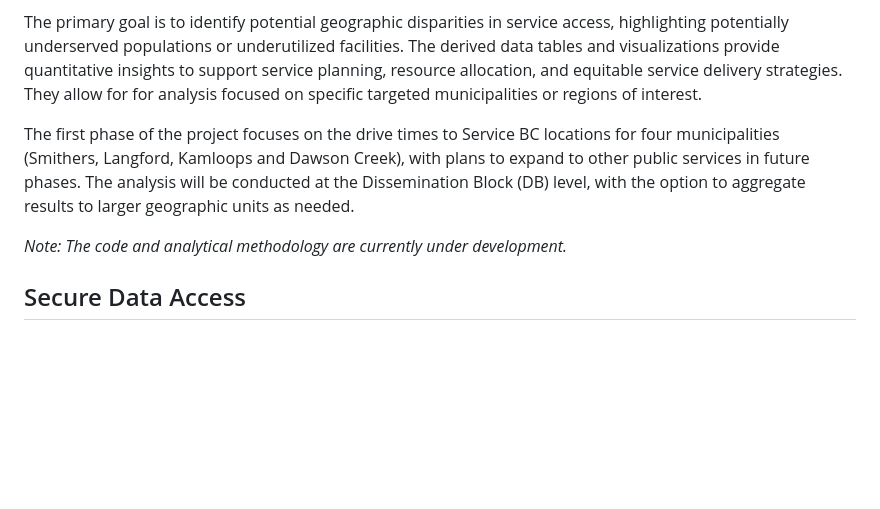
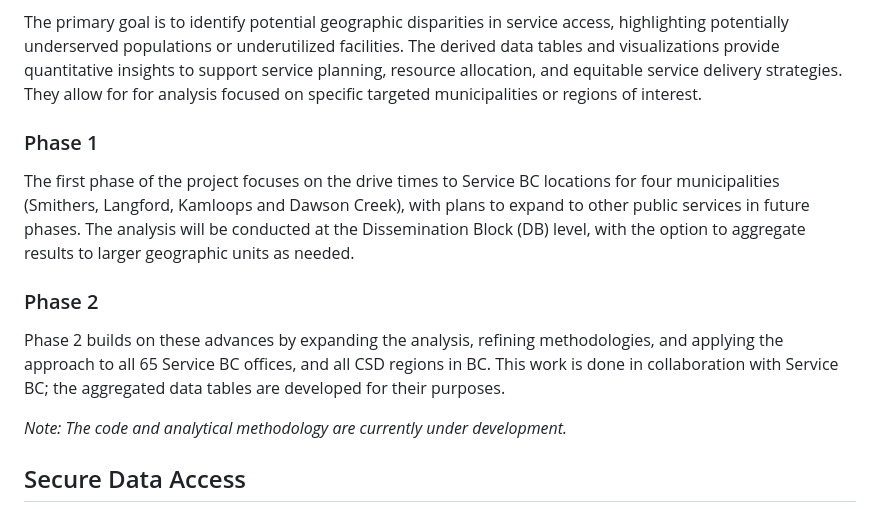
Before and after one commit to bcgov/bcstats-govt-service-locations, a Markdown page: README.md, the part around the change. Rendered like a GitHub page; blank space fills up the shorter version.

Commit message:
delineate phases

```diff
--- a/README.md
+++ b/README.md
@@ -8,7 +8,13 @@ This repository houses R code for analyzing the current geographic location of e
 
 The primary goal is to identify potential geographic disparities in service access, highlighting potentially underserved populations or underutilized facilities. The derived data tables and visualizations provide quantitative insights to support service planning, resource allocation, and equitable service delivery strategies.  They allow for for analysis focused on specific targeted municipalities or regions of interest.
 
+### Phase 1
+
 The first phase of the project focuses on the drive times to Service BC locations for four municipalities (Smithers, Langford, Kamloops and Dawson Creek), with plans to expand to other public services in future phases. The analysis will be conducted at the Dissemination Block (DB) level, with the option to aggregate results to larger geographic units as needed.
+
+### Phase 2
+
+Phase 2 builds on these advances by expanding the analysis, refining methodologies, and applying the approach to all 65 Service BC offices, and all CSD regions in BC.  This work is done in collaboration with Service BC; the aggregated data tables are developed for their purposes.
 
 *Note: The code and analytical methodology are currently under development.*
 
```
